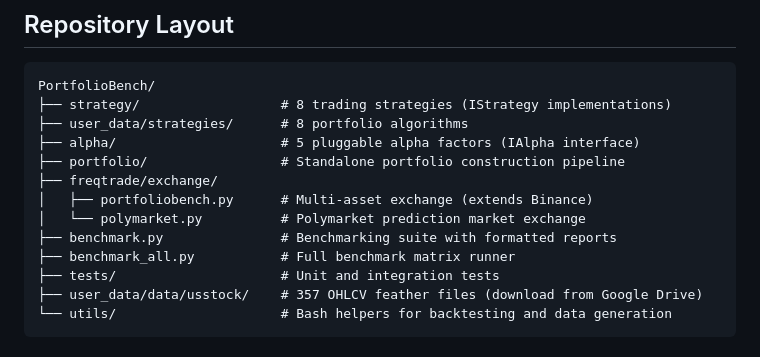
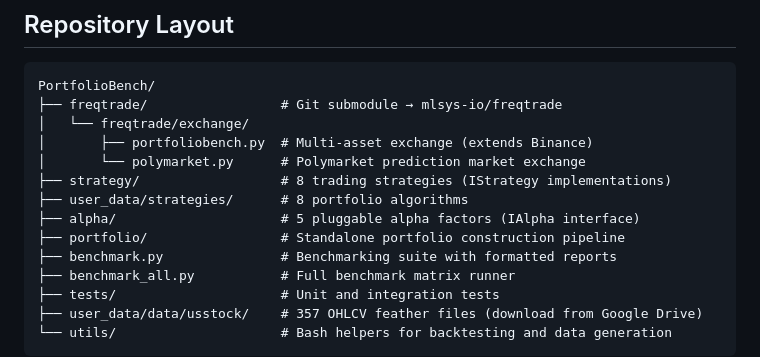
Before and after one commit to mlsys-io/PortfolioBench, a Markdown page: README.md, the part around the change. Rendered like a GitHub page.

````diff
--- a/README.md
+++ b/README.md
@@ -272,13 +272,14 @@ New tickers are automatically recognized — no exchange configuration needed.
 
 ```
 PortfolioBench/
+├── freqtrade/                 # Git submodule → mlsys-io/freqtrade
+│   └── freqtrade/exchange/
+│       ├── portfoliobench.py  # Multi-asset exchange (extends Binance)
+│       └── polymarket.py      # Polymarket prediction market exchange
 ├── strategy/                  # 8 trading strategies (IStrategy implementations)
 ├── user_data/strategies/      # 8 portfolio algorithms
 ├── alpha/                     # 5 pluggable alpha factors (IAlpha interface)
 ├── portfolio/                 # Standalone portfolio construction pipeline
-├── freqtrade/exchange/
-│   ├── portfoliobench.py      # Multi-asset exchange (extends Binance)
-│   └── polymarket.py          # Polymarket prediction market exchange
 ├── benchmark.py               # Benchmarking suite with formatted reports
 ├── benchmark_all.py           # Full benchmark matrix runner
 ├── tests/                     # Unit and integration tests
````
Also changed, not shown: ANALYSIS.md (+13 -14 lines).
